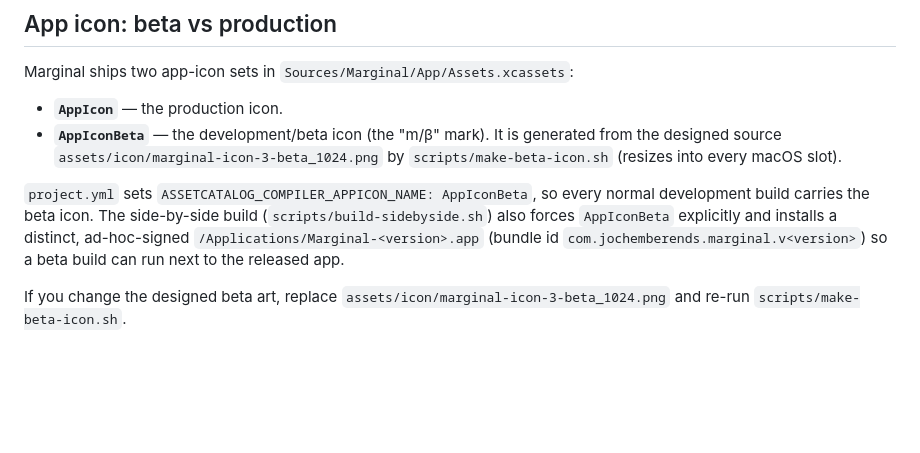
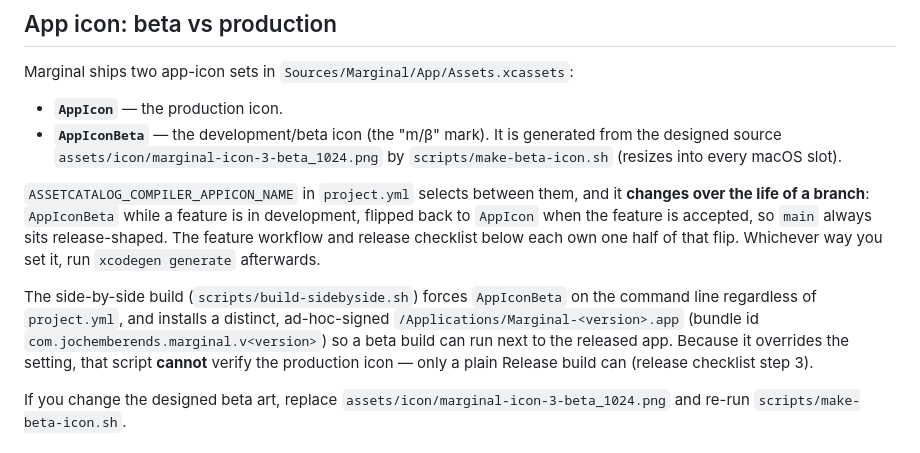
Before and after one commit to jberends/marginal, a Markdown page: AGENTS.md, the part around one of its changes. Drawn GitHub-style; blank space fills up the shorter version.

```diff
--- a/AGENTS.md
+++ b/AGENTS.md
@@ -11,12 +11,18 @@ Marginal ships two app-icon sets in `Sources/Marginal/App/Assets.xcassets`:
   from the designed source `assets/icon/marginal-icon-3-beta_1024.png` by
   `scripts/make-beta-icon.sh` (resizes into every macOS slot).
 
-`project.yml` sets `ASSETCATALOG_COMPILER_APPICON_NAME: AppIconBeta`, so every
-normal development build carries the beta icon. The side-by-side build
-(`scripts/build-sidebyside.sh`) also forces `AppIconBeta` explicitly and installs a
-distinct, ad-hoc-signed `/Applications/Marginal-<version>.app` (bundle id
-`com.jochemberends.marginal.v<version>`) so a beta build can run next to the
-released app.
+`ASSETCATALOG_COMPILER_APPICON_NAME` in `project.yml` selects between them, and it
+**changes over the life of a branch**: `AppIconBeta` while a feature is in development,
+flipped back to `AppIcon` when the feature is accepted, so `main` always sits
+release-shaped. The feature workflow and release checklist below each own one half of
+that flip. Whichever way you set it, run `xcodegen generate` afterwards.
+
+The side-by-side build (`scripts/build-sidebyside.sh`) forces `AppIconBeta` on the
+command line regardless of `project.yml`, and installs a distinct, ad-hoc-signed
+`/Applications/Marginal-<version>.app` (bundle id
+`com.jochemberends.marginal.v<version>`) so a beta build can run next to the released
+app. Because it overrides the setting, that script **cannot** verify the production
+icon — only a plain Release build can (release checklist step 3).
 
 If you change the designed beta art, replace
 `assets/icon/marginal-icon-3-beta_1024.png` and re-run `scripts/make-beta-icon.sh`.
```
Also changed, not shown: other parts of AGENTS.md (+47 -4 lines), CHANGELOG.md (+1 -1 lines).
